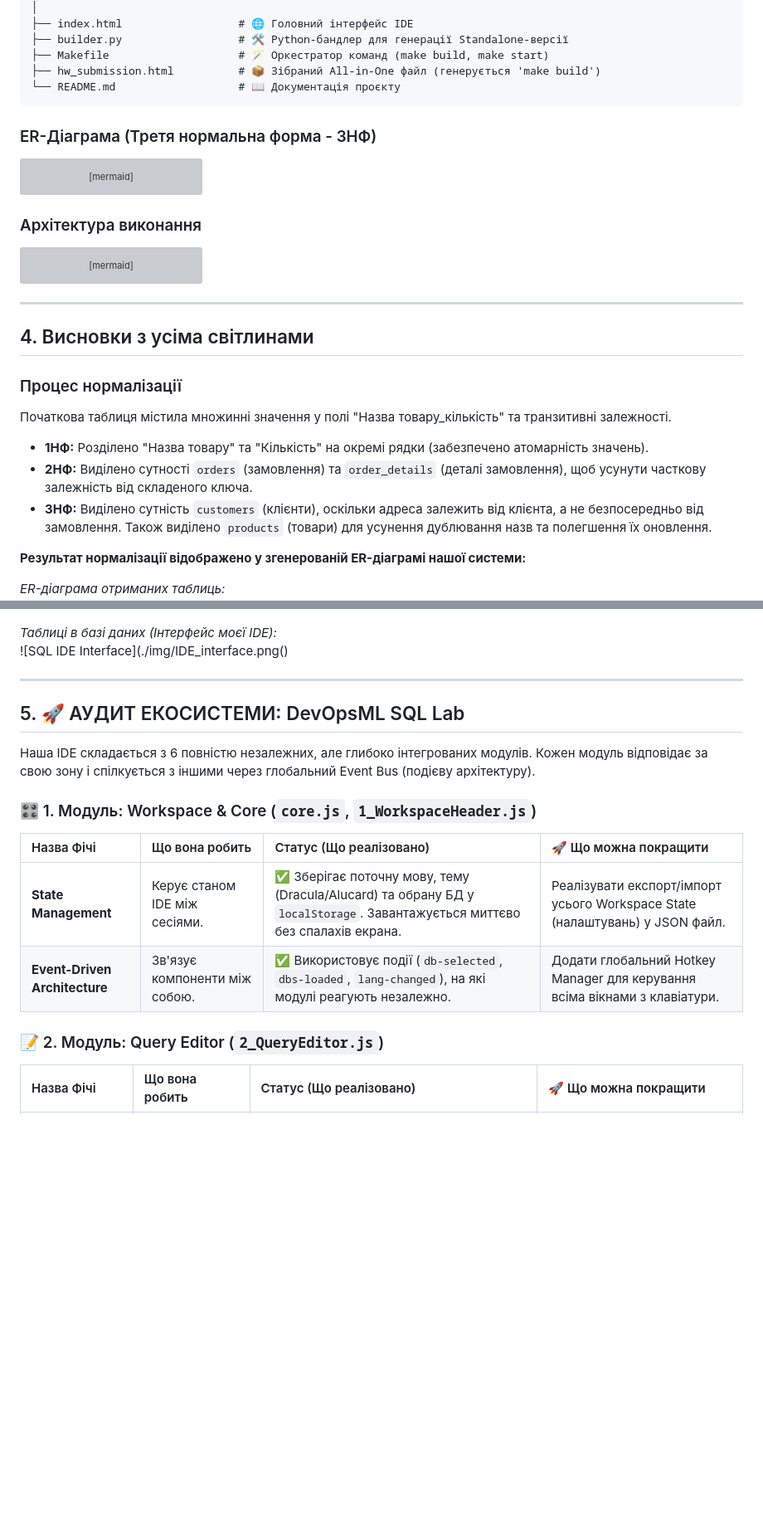
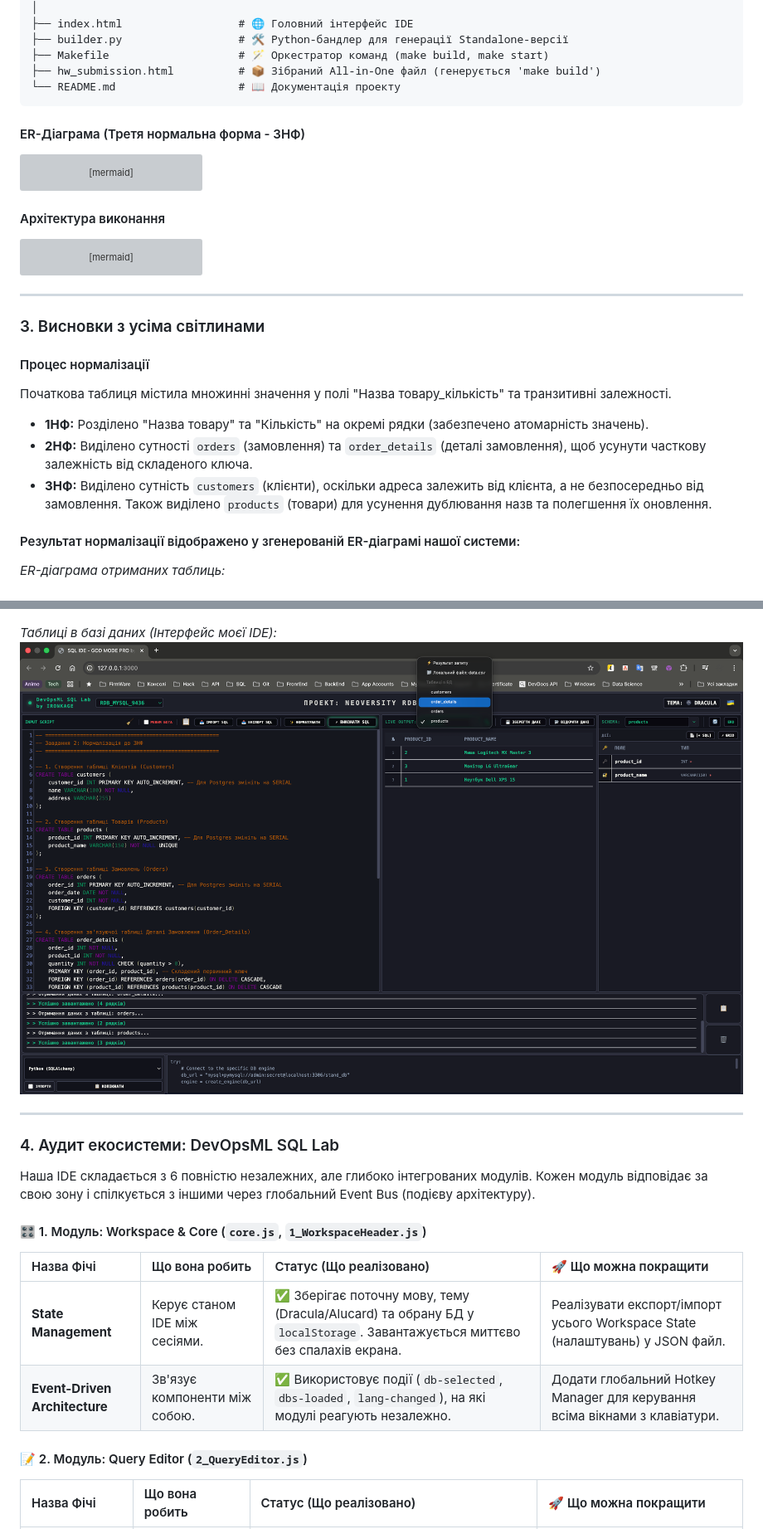
Before and after one commit to IRONKAGE/goit-rdb-hw-02, a Markdown page: README.md, 2 parts joined by grey strips. Shown at 83% size. Rendered like a GitHub page; blank space fills up the shorter version; grey boxes are pictures that could not be loaded.

````diff
--- a/README.md
+++ b/README.md
@@ -135,10 +135,10 @@ goit-rdb-hw-02/
 ├── builder.py                  # 🛠️ Python-бандлер для генерації Standalone-версії
 ├── Makefile                    # 🪄 Оркестратор команд (make build, make start)
 ├── hw_submission.html          # 📦 Зібраний All-in-One файл (генерується 'make build')
-└── README.md                   # 📖 Документація проєкту
+└── README.md                   # 📖 Документація проекту
 ```
 
-### ER-Діаграма (Третя нормальна форма - 3НФ)
+#### ER-Діаграма (Третя нормальна форма - 3НФ)
 
 ```mermaid
 erDiagram
@@ -166,7 +166,7 @@ erDiagram
     }
 ```
 
-### Архітектура виконання
+#### Архітектура виконання
 
 ```mermaid
 flowchart TD
@@ -186,9 +186,9 @@ flowchart TD
 
 ---
 
-## 4. Висновки з усіма світлинами
+### 3. Висновки з усіма світлинами
 
-### Процес нормалізації
+#### Процес нормалізації
 
 Початкова таблиця містила множинні значення у полі "Назва товару_кількість" та транзитивні залежності.
 
@@ -196,28 +196,28 @@ flowchart TD
 - **2НФ:** Виділено сутності `orders` (замовлення) та `order_details` (деталі замовлення), щоб усунути часткову залежність від складеного ключа.
 - **3НФ:** Виділено сутність `customers` (клієнти), оскільки адреса залежить від клієнта, а не безпосередньо від замовлення. Також виділено `products` (товари) для усунення дублювання назв та полегшення їх оновлення.
 
-**Результат нормалізації відображено у згенерованій ER-діаграмі нашої системи:**
+#### Результат нормалізації відображено у згенерованій ER-діаграмі нашої системи:
 
 *ER-діаграма отриманих таблиць:*
 ![ERD Export](./img/ERD_export.png)
 
 *Таблиці в базі даних (Інтерфейс моєї IDE):*
-![SQL IDE Interface](./img/IDE_interface.png()
+![SQL IDE Interface](./img/IDE_interface.png)
 
 ---
 
-## 5. 🚀 АУДИТ ЕКОСИСТЕМИ: DevOpsML SQL Lab
+### 4. Аудит екосистеми: DevOpsML SQL Lab
 
 Наша IDE складається з 6 повністю незалежних, але глибоко інтегрованих модулів. Кожен модуль відповідає за свою зону і спілкується з іншими через глобальний Event Bus (подієву архітектуру).
 
-### 🎛️ 1. Модуль: Workspace & Core (`core.js`, `1_WorkspaceHeader.js`)
+#### 🎛️ 1. Модуль: Workspace & Core (`core.js`, `1_WorkspaceHeader.js`)
 
 | Назва Фічі | Що вона робить | Статус (Що реалізовано) | 🚀 Що можна покращити |
 | :--- | :--- | :--- | :--- |
 | **State Management** | Керує станом IDE між сесіями. | ✅ Зберігає поточну мову, тему (Dracula/Alucard) та обрану БД у `localStorage`. Завантажується миттєво без спалахів екрана. | Реалізувати експорт/імпорт усього Workspace State (налаштувань) у JSON файл. |
 | **Event-Driven Architecture** | Зв'язує компоненти між собою. | ✅ Використовує події (`db-selected`, `dbs-loaded`, `lang-changed`), на які модулі реагують незалежно. | Додати глобальний Hotkey Manager для керування всіма вікнами з клавіатури. |
 
-### 📝 2. Модуль: Query Editor (`2_QueryEditor.js`)
+#### 📝 2. Модуль: Query Editor (`2_QueryEditor.js`)
 
 | Назва Фічі | Що вона робить | Статус (Що реалізовано) | 🚀 Що можна покращити |
 | :--- | :--- | :--- | :--- |
````
Also changed, not shown: other parts of README.md (+24 -24 lines).
